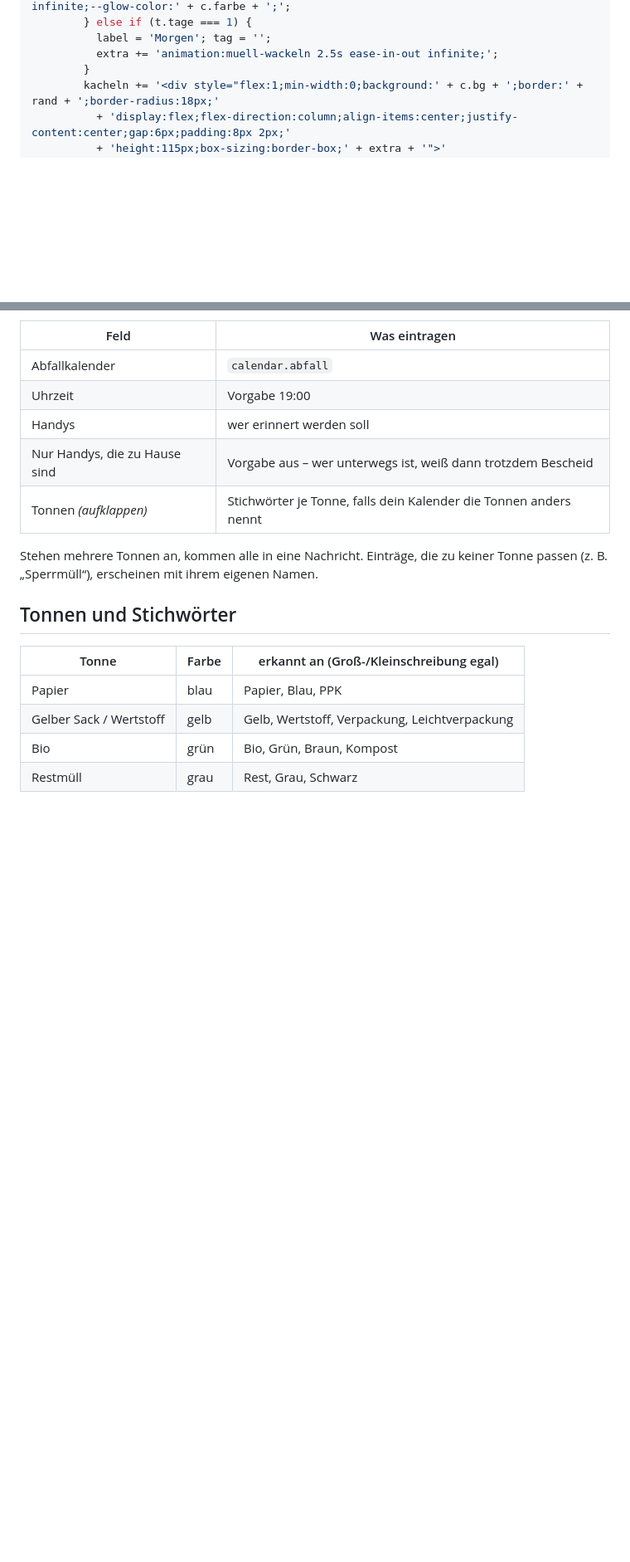
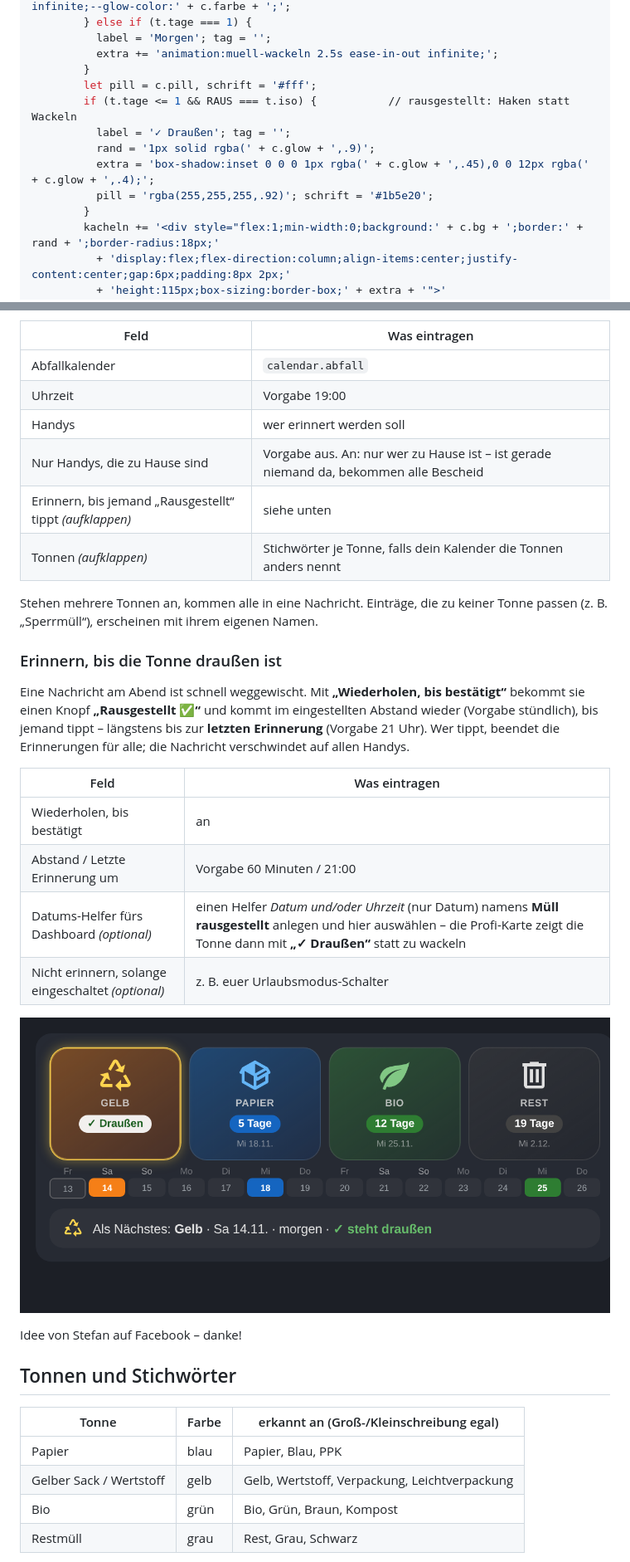
Before and after one commit to johnkily/ha-blueprints, a Markdown page: docs/muell.md, 2 parts joined by grey strips. Shown at 83% size. Drawn GitHub-style; pictures changed too: docs/bilder/muell_draussen.png (added); folded sections open; blank space fills up the shorter version.

```diff
--- a/docs/muell.md
+++ b/docs/muell.md
@@ -241,6 +246,13 @@ custom_fields:
           label = 'Morgen'; tag = '';
           extra += 'animation:muell-wackeln 2.5s ease-in-out infinite;';
         }
+        let pill = c.pill, schrift = '#fff';
+        if (t.tage <= 1 && RAUS === t.iso) {           // rausgestellt: Haken statt Wackeln
+          label = '✓ Draußen'; tag = '';
+          rand = '1px solid rgba(' + c.glow + ',.9)';
+          extra = 'box-shadow:inset 0 0 0 1px rgba(' + c.glow + ',.45),0 0 12px rgba(' + c.glow + ',.4);';
+          pill = 'rgba(255,255,255,.92)'; schrift = '#1b5e20';
+        }
         kacheln += '<div style="flex:1;min-width:0;background:' + c.bg + ';border:' + rand + ';border-radius:18px;'
           + 'display:flex;flex-direction:column;align-items:center;justify-content:center;gap:6px;padding:8px 2px;'
           + 'height:115px;box-sizing:border-box;' + extra + '">'
@@ -301,10 +315,26 @@ Farben, Icons und Namen stehen oben im Code im Block `TONNEN` – dort lassen si
 | Abfallkalender | `calendar.abfall` |
 | Uhrzeit | Vorgabe 19:00 |
 | Handys | wer erinnert werden soll |
-| Nur Handys, die zu Hause sind | Vorgabe aus – wer unterwegs ist, weiß dann trotzdem Bescheid |
+| Nur Handys, die zu Hause sind | Vorgabe aus. An: nur wer zu Hause ist – ist gerade niemand da, bekommen alle Bescheid |
+| Erinnern, bis jemand „Rausgestellt“ tippt *(aufklappen)* | siehe unten |
 | Tonnen *(aufklappen)* | Stichwörter je Tonne, falls dein Kalender die Tonnen anders nennt |
 
 Stehen mehrere Tonnen an, kommen alle in eine Nachricht. Einträge, die zu keiner Tonne passen (z. B. „Sperrmüll“), erscheinen mit ihrem eigenen Namen.
+
+### Erinnern, bis die Tonne draußen ist
+
+Eine Nachricht am Abend ist schnell weggewischt. Mit **„Wiederholen, bis bestätigt“** bekommt sie einen Knopf **„Rausgestellt ✅“** und kommt im eingestellten Abstand wieder (Vorgabe stündlich), bis jemand tippt – längstens bis zur **letzten Erinnerung** (Vorgabe 21 Uhr). Wer tippt, beendet die Erinnerungen für alle; die Nachricht verschwindet auf allen Handys.
+
+| Feld | Was eintragen |
+|---|---|
+| Wiederholen, bis bestätigt | an |
+| Abstand / Letzte Erinnerung um | Vorgabe 60 Minuten / 21:00 |
+| Datums-Helfer fürs Dashboard *(optional)* | einen Helfer *Datum und/oder Uhrzeit* (nur Datum) namens **Müll rausgestellt** anlegen und hier auswählen – die Profi-Karte zeigt die Tonne dann mit **„✓ Draußen“** statt zu wackeln |
+| Nicht erinnern, solange eingeschaltet *(optional)* | z. B. euer Urlaubsmodus-Schalter |
+
+![Profi-Karte nach „Rausgestellt“: die Tonne von morgen mit „✓ Draußen“](bilder/muell_draussen.png)
+
+Idee von Stefan auf Facebook – danke!
 
 ## Tonnen und Stichwörter
 
```
Also changed, not shown: other parts of docs/muell.md (+10 -3 lines), CHANGELOG.md (+2 -0 lines), docs/en/muell.md (+15 -1 lines), 4 other files.
